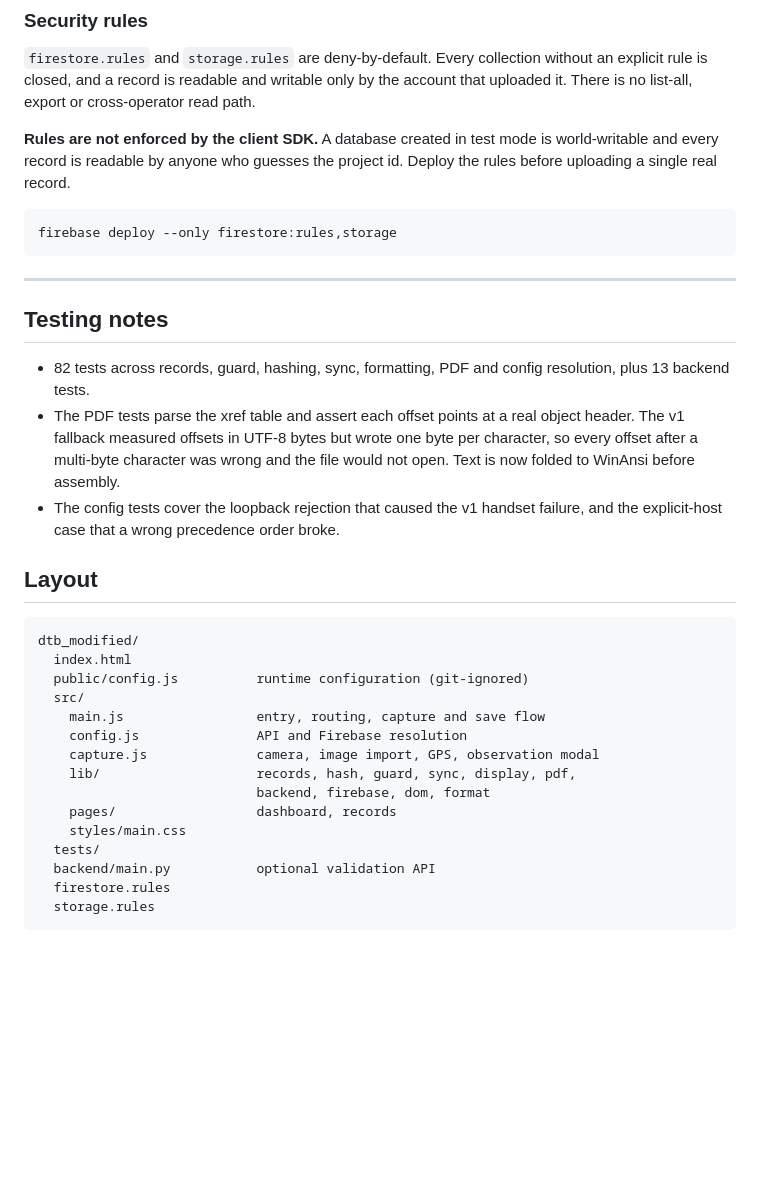
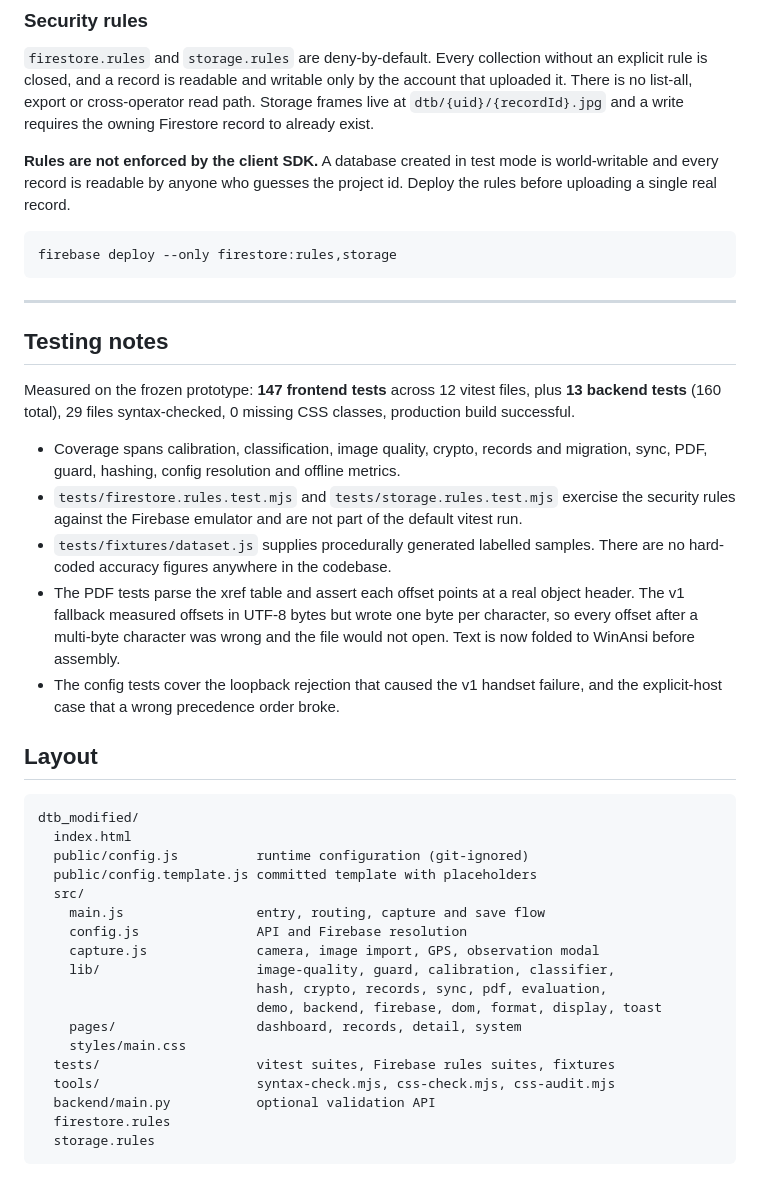
Before and after one commit to gopinath112006-max/Field-Proof, a Markdown page: dtb_modified/README.md, the part around one of its changes. Drawn GitHub-style; blank space fills up the shorter version.

```diff
--- a/dtb_modified/README.md
+++ b/dtb_modified/README.md
@@ -180,7 +237,8 @@ firebase deploy --only hosting,firestore:rules,storage
 `firestore.rules` and `storage.rules` are deny-by-default. Every collection
 without an explicit rule is closed, and a record is readable and writable only
 by the account that uploaded it. There is no list-all, export or cross-operator
-read path.
+read path. Storage frames live at `dtb/{uid}/{recordId}.jpg` and a write
+requires the owning Firestore record to already exist.
 
 **Rules are not enforced by the client SDK.** A database created in test mode is
 world-writable and every record is readable by anyone who guesses the project
@@ -194,8 +252,17 @@ firebase deploy --only firestore:rules,storage
 
 ## Testing notes
 
-- 82 tests across records, guard, hashing, sync, formatting, PDF and config
-  resolution, plus 13 backend tests.
+Measured on the frozen prototype: **147 frontend tests** across 12 vitest files,
+plus **13 backend tests** (160 total), 29 files syntax-checked, 0 missing CSS
+classes, production build successful.
+
+- Coverage spans calibration, classification, image quality, crypto, records and
+  migration, sync, PDF, guard, hashing, config resolution and offline metrics.
+- `tests/firestore.rules.test.mjs` and `tests/storage.rules.test.mjs` exercise the
+  security rules against the Firebase emulator and are not part of the default
+  vitest run.
+- `tests/fixtures/dataset.js` supplies procedurally generated labelled samples.
+  There are no hard-coded accuracy figures anywhere in the codebase.
 - The PDF tests parse the xref table and assert each offset points at a real
   object header. The v1 fallback measured offsets in UTF-8 bytes but wrote one
   byte per character, so every offset after a multi-byte character was wrong and
@@ -209,15 +276,18 @@ firebase deploy --only firestore:rules,storage
 dtb_modified/
   index.html
   public/config.js          runtime configuration (git-ignored)
+  public/config.template.js committed template with placeholders
   src/
     main.js                 entry, routing, capture and save flow
     config.js               API and Firebase resolution
     capture.js              camera, image import, GPS, observation modal
-    lib/                    records, hash, guard, sync, display, pdf,
-                            backend, firebase, dom, format
-    pages/                  dashboard, records
+    lib/                    image-quality, guard, calibration, classifier,
+                            hash, crypto, records, sync, pdf, evaluation,
+                            demo, backend, firebase, dom, format, display, toast
+    pages/                  dashboard, records, detail, system
     styles/main.css
-  tests/
+  tests/                    vitest suites, Firebase rules suites, fixtures
+  tools/                    syntax-check.mjs, css-check.mjs, css-audit.mjs
   backend/main.py           optional validation API
   firestore.rules
   storage.rules
```
Also changed, not shown: other parts of dtb_modified/README.md (+71 -14 lines), README.md (added, +381 -0 lines).
